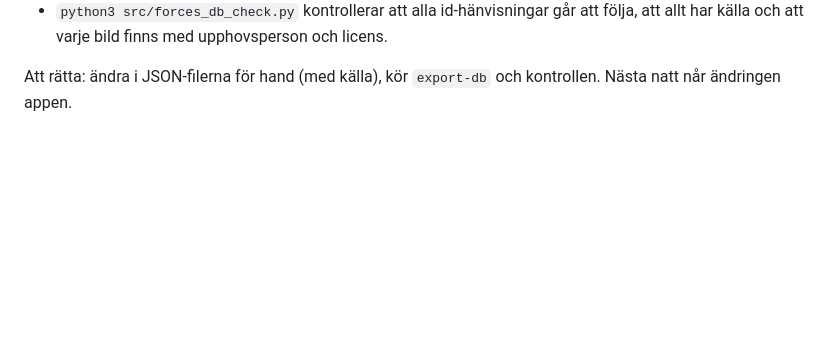
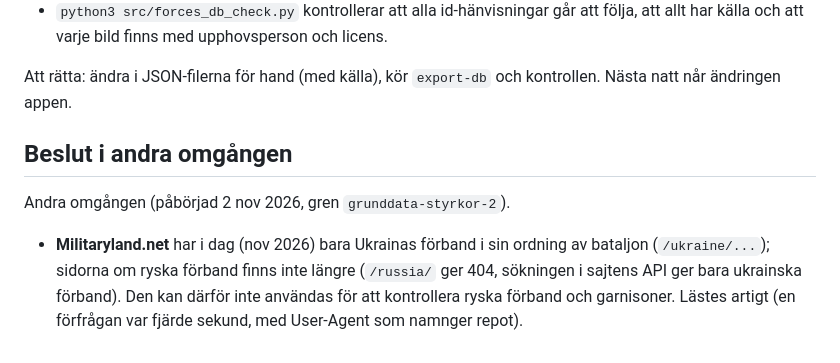
Before and after one commit to jeaneclaude621-ui/threat_monitor, a Markdown page: config/forces_db/README.md, the part around the change. GitHub-like rendering; blank space fills up the shorter version.

Commit message:
Forces database, second pass: start (decisions log in README)
Co-Authored-By: Claude Opus 5.5 <noreply@anthropic.com>

```diff
--- a/config/forces_db/README.md
+++ b/config/forces_db/README.md
@@ -104,3 +104,14 @@ domän eftersom sidans Content-Security-Policy bara tillåter bilder därifrån.
 
 Att rätta: ändra i JSON-filerna för hand (med källa), kör `export-db` och
 kontrollen. Nästa natt når ändringen appen.
+
+## Beslut i andra omgången
+
+Andra omgången (påbörjad 2 nov 2026, gren `grunddata-styrkor-2`).
+
+- **Militaryland.net** har i dag (nov 2026) bara Ukrainas förband i sin
+  ordning av bataljon (`/ukraine/...`); sidorna om ryska förband finns inte
+  längre (`/russia/` ger 404, sökningen i sajtens API ger bara ukrainska
+  förband). Den kan därför inte användas för att kontrollera ryska förband
+  och garnisoner. Lästes artigt (en förfrågan var fjärde sekund, med
+  User-Agent som namnger repot).
```
